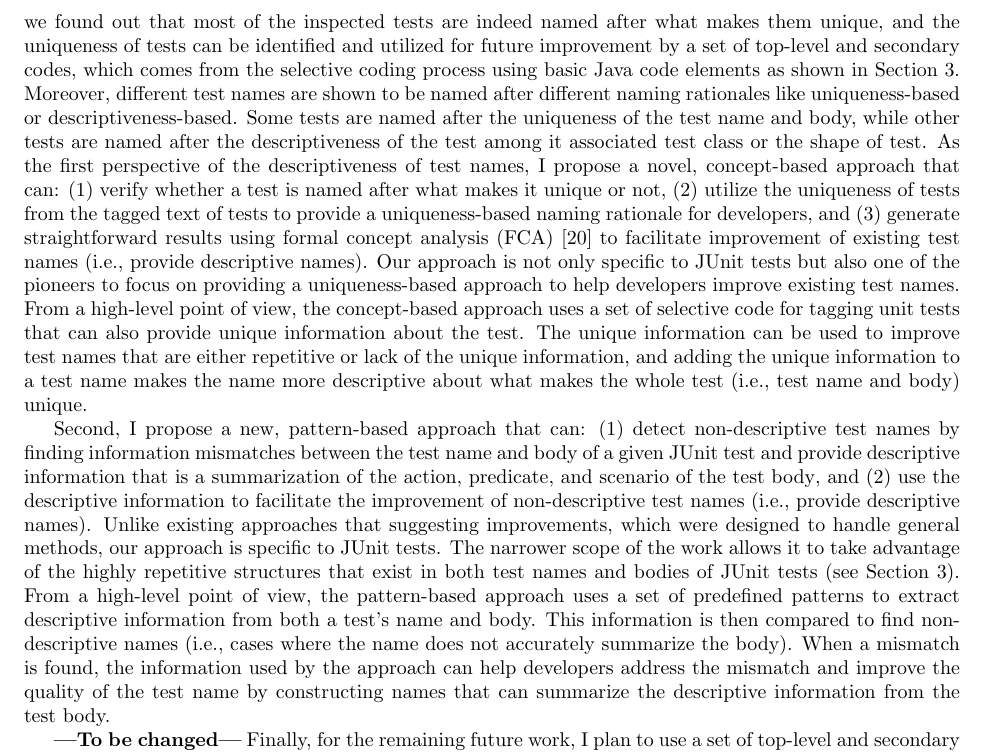
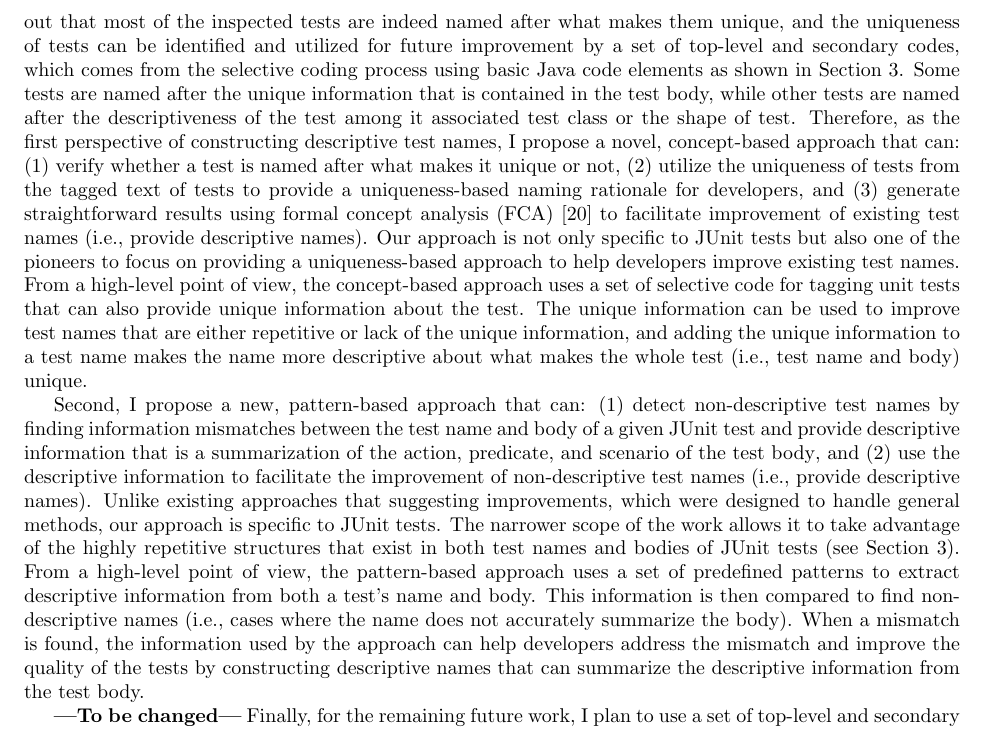
Before and after one commit to Jianwei-Wu-1/Jianwei_PhD_Proposal, a LaTeX document (proposal.tex, which reads introduction.tex): part of page 5 of 13, cut so that both start at the same text. Compiled offline with pdfLaTeX.

Commit message:
Fix typos intro1

```diff
--- a/introduction.tex
+++ b/introduction.tex
@@ -65,11 +65,9 @@ First, in order to show the evidence that different developers often use differe
 %
 Using the results of the empirical study, we found out that most of the inspected tests are indeed named after what makes them unique, and the uniqueness of tests can be identified and utilized for future improvement by a set of top-level and secondary codes, which comes from the selective coding process using basic Java code elements as shown in~\cref{sec:test-pattern-section}.
 %
-Moreover, different test names are shown to be named after different naming rationales like uniqueness-based or descriptiveness-based.
+Some tests are named after the unique information that is contained in the test body, while other tests are named after the descriptiveness of the test among it associated test class or the shape of test.
 %
-Some tests are named after the uniqueness of the test name and body, while other tests are named after the descriptiveness of the test among it associated test class or the shape of test.
-%
-As the first perspective of the descriptiveness of test names, I propose a novel, concept-based approach that can:
+Therefore, as the first perspective of constructing descriptive test names, I propose a novel, concept-based approach that can:
 %
 \begin{enumerate*}
 \item verify whether a test is named after what makes it unique or not
@@ -98,7 +96,7 @@ From a high-level point of view, the pattern-based approach uses a set of predef
 %
 This information is then compared to find non-descriptive names (i.e., cases where the name does not accurately summarize the body).
 %
-When a mismatch is found, the information used by the approach can help developers address the mismatch and improve the quality of the test name by constructing names that can summarize the descriptive information from the test body.
+When a mismatch is found, the information used by the approach can help developers address the mismatch and improve the quality of the tests by constructing descriptive names that can summarize the descriptive information from the test body.
 
 
 \textbf{---To be changed---}
```
